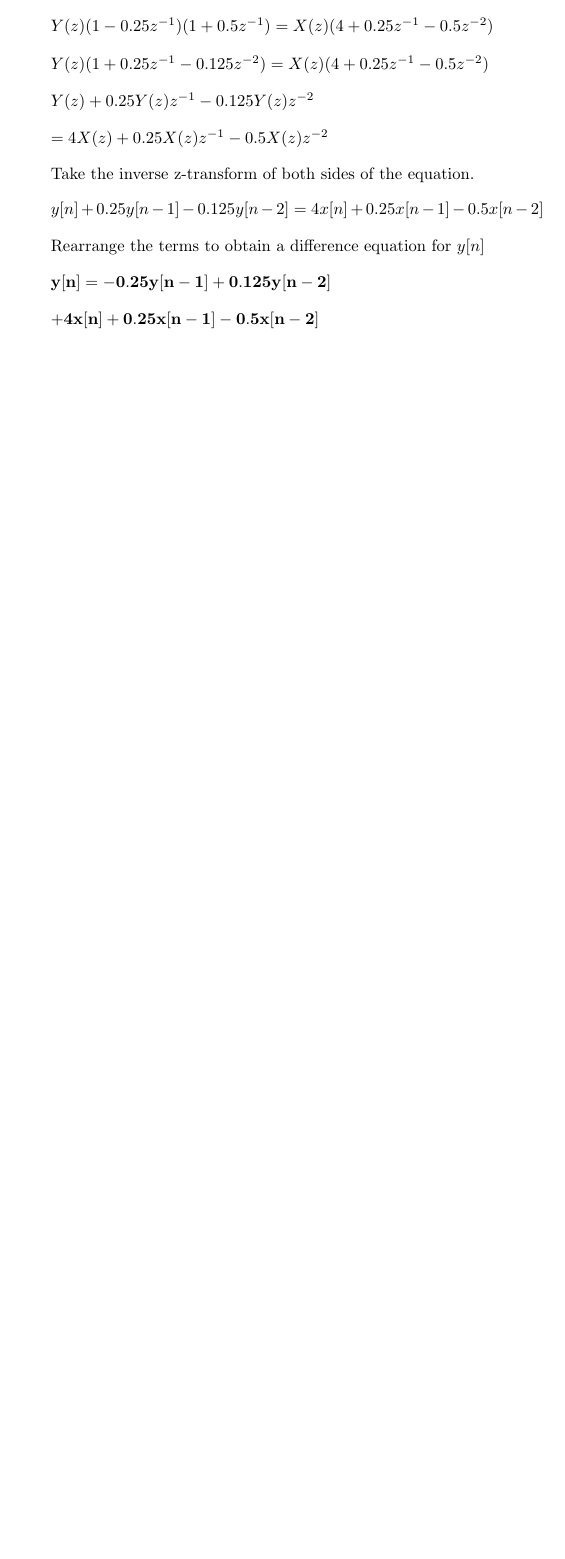
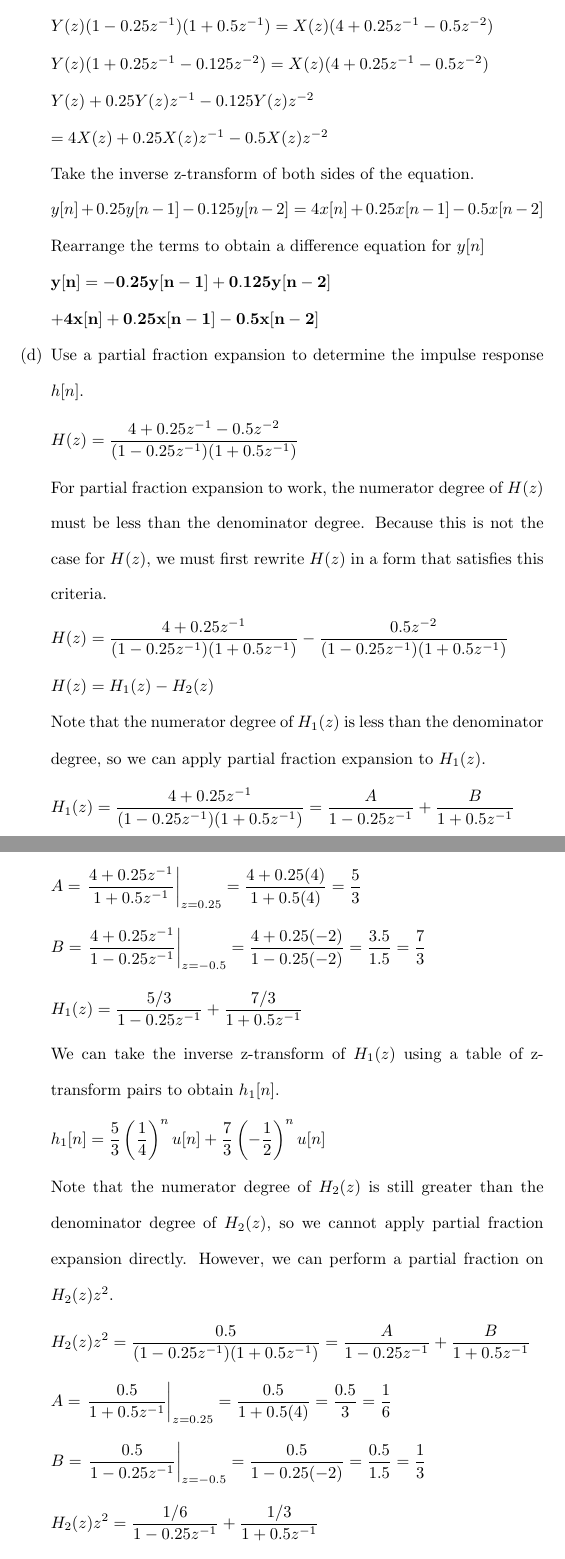
Before and after one commit to osowatzke/ECE529_HW, a LaTeX problem sheet (4/Homework4_Sowatzke.tex): part of page 5 of 5 before the commit and two parts of pages 5 and 6 of 6 after it, the two joined at a grey line, cut so that both start at the same text, the shorter picture padded with empty space. Compiled offline with pdfLaTeX.

Commit message:
Made progress on homework problem 3

```diff
--- a/4/Homework4_Sowatzke.tex
+++ b/4/Homework4_Sowatzke.tex
@@ -214,3 +214,63 @@ the outermost (largest magnitude) finite pole.
 				 	$\mathbf{y[n] = -0.25y[n-1] + 0.125y[n-2]}$
 
 				 	$\mathbf{ + 4x[n] + 0.25x[n-1] - 0.5x[n-2]}$
+
+				 \item[(d)] Use a partial fraction expansion to determine the impulse response $h[n]$.
+
+				 	\begin{equation*}
+				 		H(z) = \frac{4 + 0.25z^{-1}-0.5z^{-2}}{(1-0.25z^{-1})(1 + 0.5z^{-1})}
+				 	\end{equation*}
+
+				 	For partial fraction expansion to work, the numerator degree of $H(z)$ must be less than the denominator degree. Because this is not the case for $H(z)$, we must first rewrite $H(z)$ in a form that satisfies this criteria.
+
+				 	\begin{equation*}
+				 		H(z) = \frac{4 + 0.25z^{-1}}{(1-0.25z^{-1})(1 + 0.5z^{-1})} - \frac{0.5z^{-2}}{(1-0.25z^{-1})(1 + 0.5z^{-1})}
+				 	\end{equation*}
+
+				 	$H(z) = H_1(z) - H_2(z)$
+
+				 	Note that the numerator degree of $H_1(z)$ is less than the denominator degree, so we can apply partial fraction expansion to $H_1(z)$.
+
+				 	\begin{equation*}
+				 		H_1(z) = \frac{4 + 0.25z^{-1}}{(1-0.25z^{-1})(1 + 0.5z^{-1})} = \frac{A}{1-0.25z^{-1}} + \frac{B}{1 + 0.5z^{-1}}
+				 	\end{equation*}
+
+				 	\begin{equation*}
+				 		A = \left.\frac{4 + 0.25z^{-1}}{1 + 0.5z^{-1}}\right\vert_{z = 0.25} = \frac{4 + 0.25(4)}{1 + 0.5(4)} = \frac{5}{3}
+				 	\end{equation*}
+
+				 	\begin{equation*}
+				 		B = \left.\frac{4 + 0.25z^{-1}}{1 - 0.25z^{-1}}\right\vert_{z = -0.5} = \frac{4 + 0.25(-2)}{1 - 0.25(-2)} = \frac{3.5}{1.5} = \frac{7}{3}
+				 	\end{equation*}
+
+				 	\begin{equation*}
+				 		H_1(z) = \frac{5/3}{1 - 0.25z^{-1}} + \frac{7/3}{1 + 0.5z^{-1}}
+				 	\end{equation*}
+
+				 	We can take the inverse z-transform of $H_1(z)$ using a table of z-transform pairs to obtain $h_1[n]$.
+
+				 	\begin{equation*}
+				 		h_1[n] = \frac{5}{3}\left(\frac{1}{4}\right)^nu[n] + \frac{7}{3}\left(-\frac{1}{2}\right)^nu[n]
+				 	\end{equation*}
+
+				 	Note that the numerator degree of $H_2(z)$ is still greater than the denominator degree of $H_2(z)$, so we cannot apply partial fraction expansion directly. However, we can perform a partial fraction on $H_2(z)z^2$.
+
+				 	\begin{equation*}
+				 		H_2(z)z^2 = \frac{0.5}{(1-0.25z^{-1})(1 + 0.5z^{-1})} = \frac{A}{1-0.25z^{-1}} + \frac{B}{1 + 0.5z^{-1}}
+				 	\end{equation*}
+
+				 	\begin{equation*}
+				 		A = \left.\frac{0.5}{1 + 0.5z^{-1}}\right\vert_{z = 0.25} = \frac{0.5}{1 + 0.5(4)} = \frac{0.5}{3} = \frac{1}{6}
+				 	\end{equation*}
+
+				 	\begin{equation*}
+				 		B = \left.\frac{0.5}{1 - 0.25z^{-1}}\right\vert_{z = -0.5} = \frac{0.5}{1 - 0.25(-2)} = \frac{0.5}{1.5} = \frac{1}{3}
+				 	\end{equation*}
+
+				 	\begin{equation*}
+				 		H_2(z)z^2 = \frac{1/6}{1 - 0.25z^{-1}} + \frac{1/3}{1 + 0.5z^{-1}}
+				 	\end{equation*}
+
+				 	\begin{equation*}
+				 		\Rightarrow H_2(z) = \frac{(1/6)z^{-2}}{1 - 0.25z^{-1}} + \frac{(1/3)z^{-2}}{1 + 0.5z^{-1}}
+				 	\end{equation*}
```
Also changed, not shown: 4/Homework4_Sowatzke.tex (8 more changed lines).
